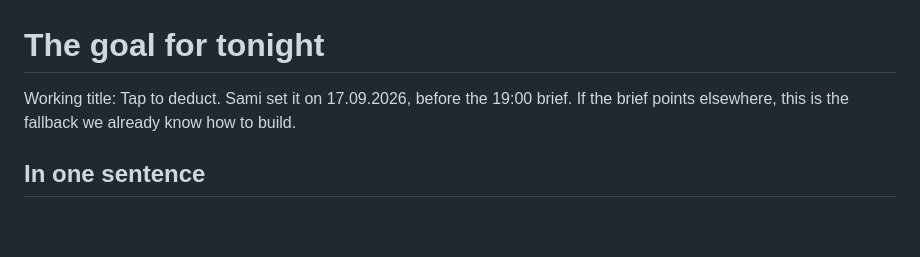
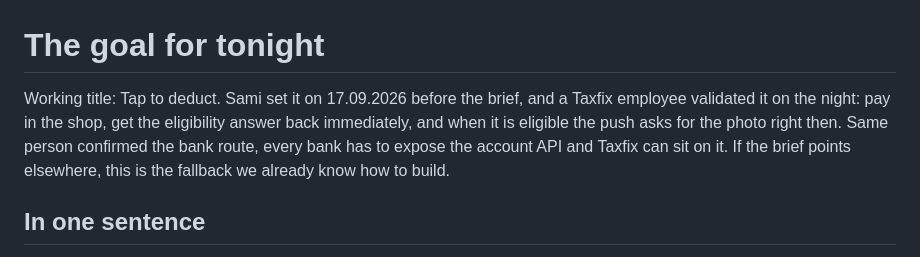
Before and after one commit to Malek1414/taxfix-cursor-hackathon, a Markdown page: docs/GOAL.md, the part around the change. Drawn GitHub-style; blank space fills up the shorter version.

Commit message:
GOAL: validated on the night by a Taxfix employee
Co-Authored-By: Claude Opus 5 (1M context) <noreply@anthropic.com>

```diff
--- a/docs/GOAL.md
+++ b/docs/GOAL.md
@@ -1,6 +1,9 @@
 # The goal for tonight
 
-Working title: Tap to deduct. Sami set it on 17.09.2026, before the 19:00 brief. If the brief points
+Working title: Tap to deduct. Sami set it on 17.09.2026 before the brief, and a Taxfix employee
+validated it on the night: pay in the shop, get the eligibility answer back immediately, and when it is
+eligible the push asks for the photo right then. Same person confirmed the bank route, every bank has to
+expose the account API and Taxfix can sit on it. If the brief points
 elsewhere, this is the fallback we already know how to build.
 
 ## In one sentence
```
